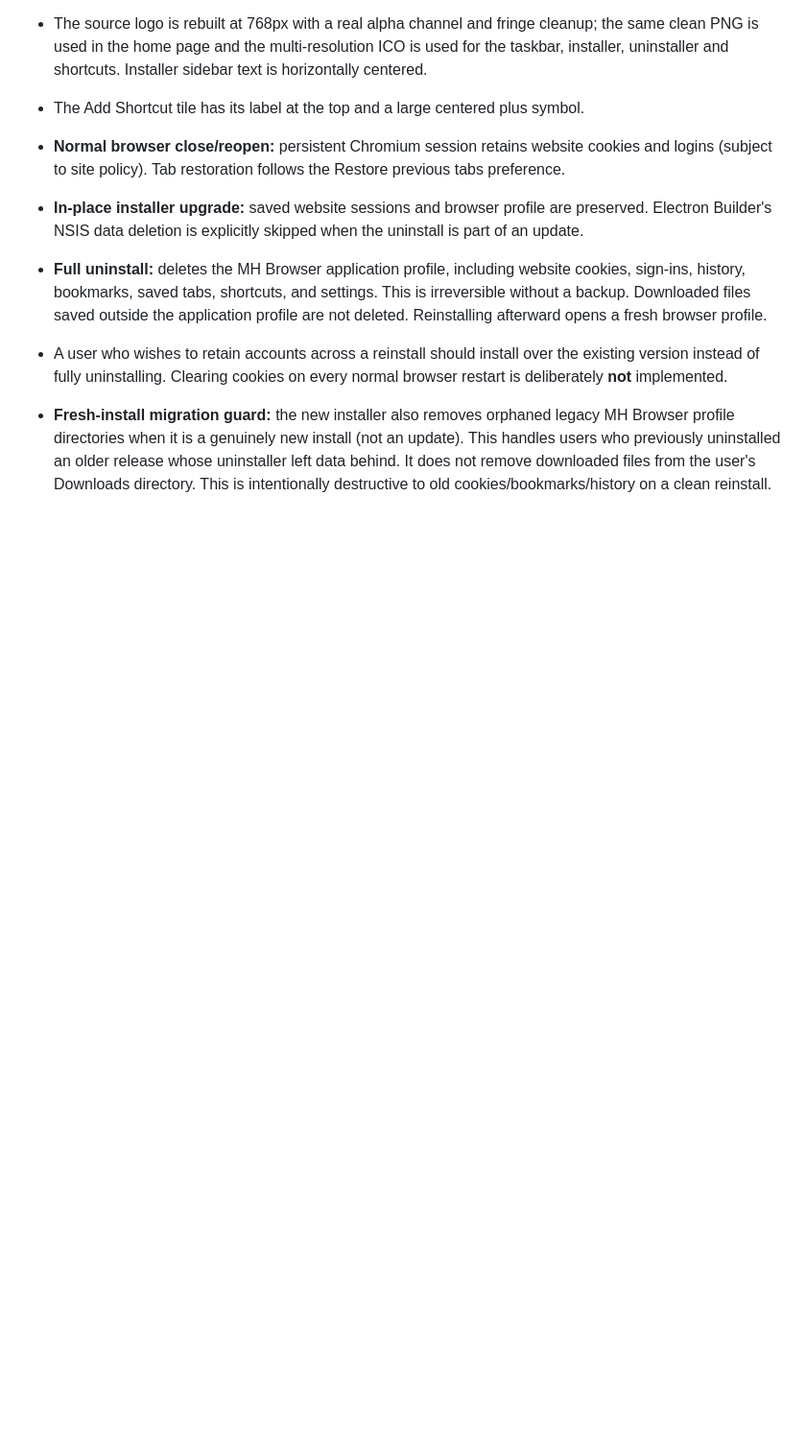
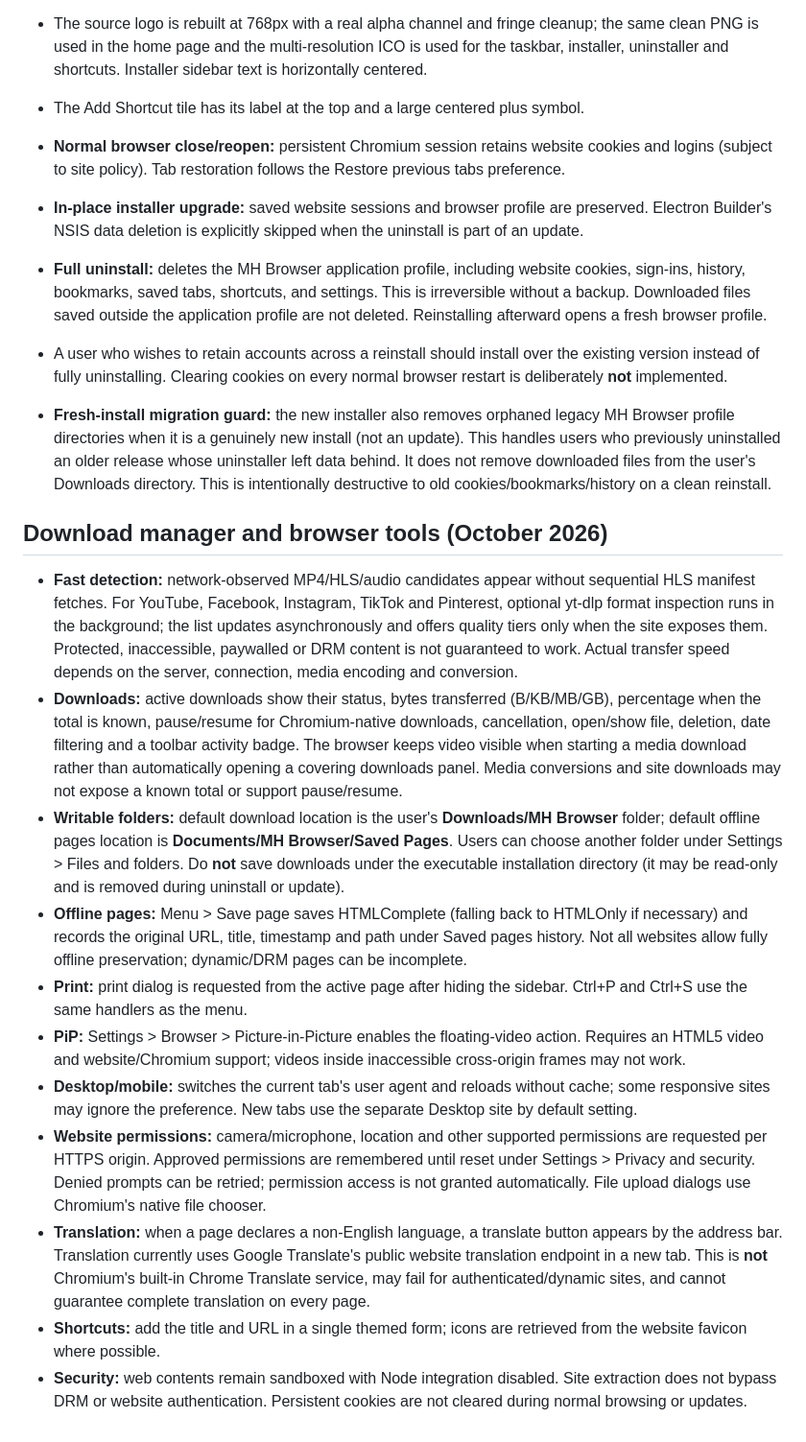
Before and after one commit to hammadshaukatpk-art/MH-Browser---PC, a Markdown page: desktop/README.md, the part around the change. Shown at 96% size. Drawn GitHub-style; blank space fills up the shorter version.

Commit message:
Document download progress, safe writable folders, site permissions, PiP, translation and real-world limitations

```diff
--- a/desktop/README.md
+++ b/desktop/README.md
@@ -72,3 +72,16 @@ The existing Android application and source are the functional reference; do not
 - A user who wishes to retain accounts across a reinstall should install over the existing version instead of fully uninstalling. Clearing cookies on every normal browser restart is deliberately **not** implemented.
 
 - **Fresh-install migration guard:** the new installer also removes orphaned legacy MH Browser profile directories when it is a genuinely new install (not an update). This handles users who previously uninstalled an older release whose uninstaller left data behind. It does not remove downloaded files from the user's Downloads directory. This is intentionally destructive to old cookies/bookmarks/history on a clean reinstall.
+
+## Download manager and browser tools (October 2026)
+- **Fast detection:** network-observed MP4/HLS/audio candidates appear without sequential HLS manifest fetches. For YouTube, Facebook, Instagram, TikTok and Pinterest, optional yt-dlp format inspection runs in the background; the list updates asynchronously and offers quality tiers only when the site exposes them. Protected, inaccessible, paywalled or DRM content is not guaranteed to work. Actual transfer speed depends on the server, connection, media encoding and conversion.
+- **Downloads:** active downloads show their status, bytes transferred (B/KB/MB/GB), percentage when the total is known, pause/resume for Chromium-native downloads, cancellation, open/show file, deletion, date filtering and a toolbar activity badge. The browser keeps video visible when starting a media download rather than automatically opening a covering downloads panel. Media conversions and site downloads may not expose a known total or support pause/resume.
+- **Writable folders:** default download location is the user's **Downloads/MH Browser** folder; default offline pages location is **Documents/MH Browser/Saved Pages**. Users can choose another folder under Settings > Files and folders. Do **not** save downloads under the executable installation directory (it may be read-only and is removed during uninstall or update).
+- **Offline pages:** Menu > Save page saves HTMLComplete (falling back to HTMLOnly if necessary) and records the original URL, title, timestamp and path under Saved pages history. Not all websites allow fully offline preservation; dynamic/DRM pages can be incomplete.
+- **Print:** print dialog is requested from the active page after hiding the sidebar. Ctrl+P and Ctrl+S use the same handlers as the menu.
+- **PiP:** Settings > Browser > Picture-in-Picture enables the floating-video action. Requires an HTML5 video and website/Chromium support; videos inside inaccessible cross-origin frames may not work.
+- **Desktop/mobile:** switches the current tab's user agent and reloads without cache; some responsive sites may ignore the preference. New tabs use the separate Desktop site by default setting.
+- **Website permissions:** camera/microphone, location and other supported permissions are requested per HTTPS origin. Approved permissions are remembered until reset under Settings > Privacy and security. Denied prompts can be retried; permission access is not granted automatically. File upload dialogs use Chromium's native file chooser.
+- **Translation:** when a page declares a non-English language, a translate button appears by the address bar. Translation currently uses Google Translate's public website translation endpoint in a new tab. This is **not** Chromium's built-in Chrome Translate service, may fail for authenticated/dynamic sites, and cannot guarantee complete translation on every page.
+- **Shortcuts:** add the title and URL in a single themed form; icons are retrieved from the website favicon where possible.
+- **Security:** web contents remain sandboxed with Node integration disabled. Site extraction does not bypass DRM or website authentication. Persistent cookies are not cleared during normal browsing or updates.
```
